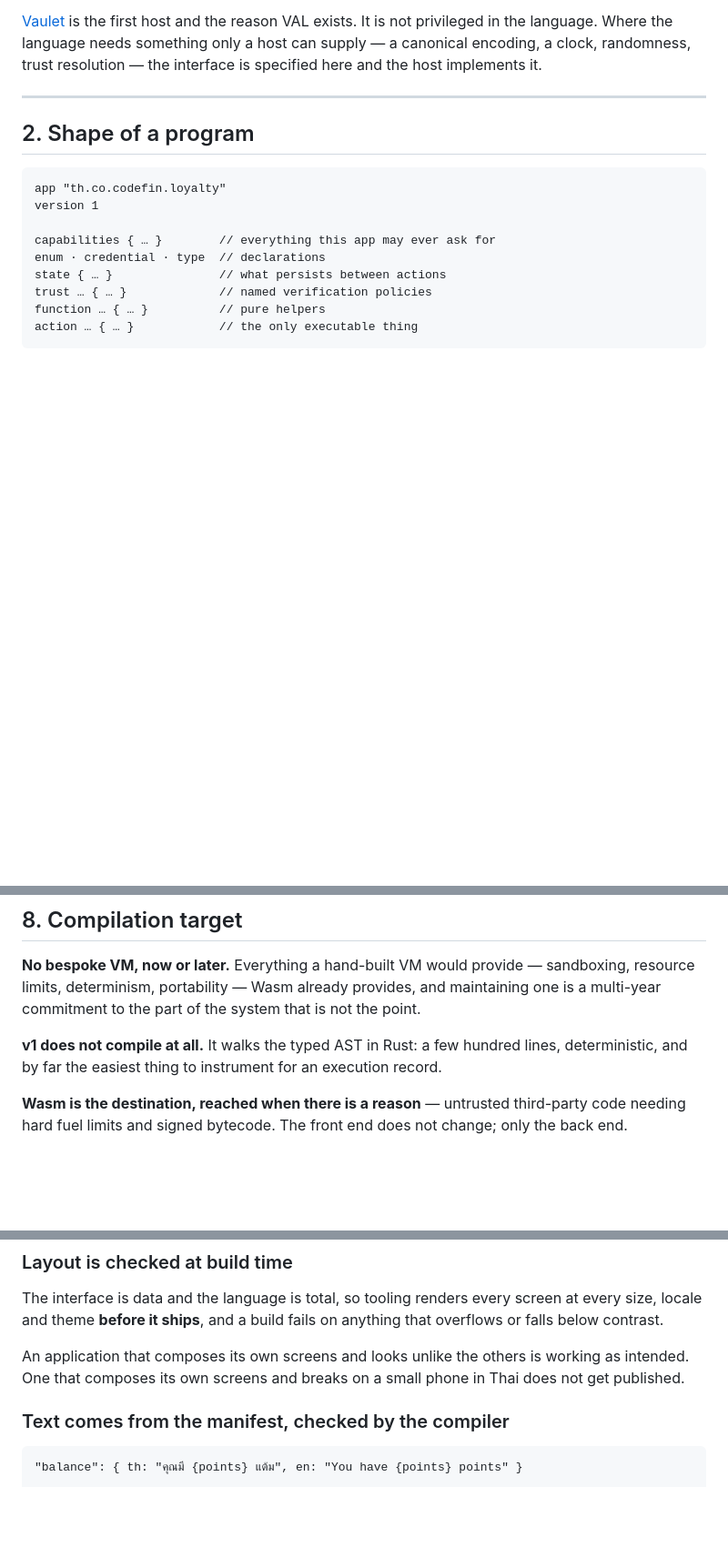
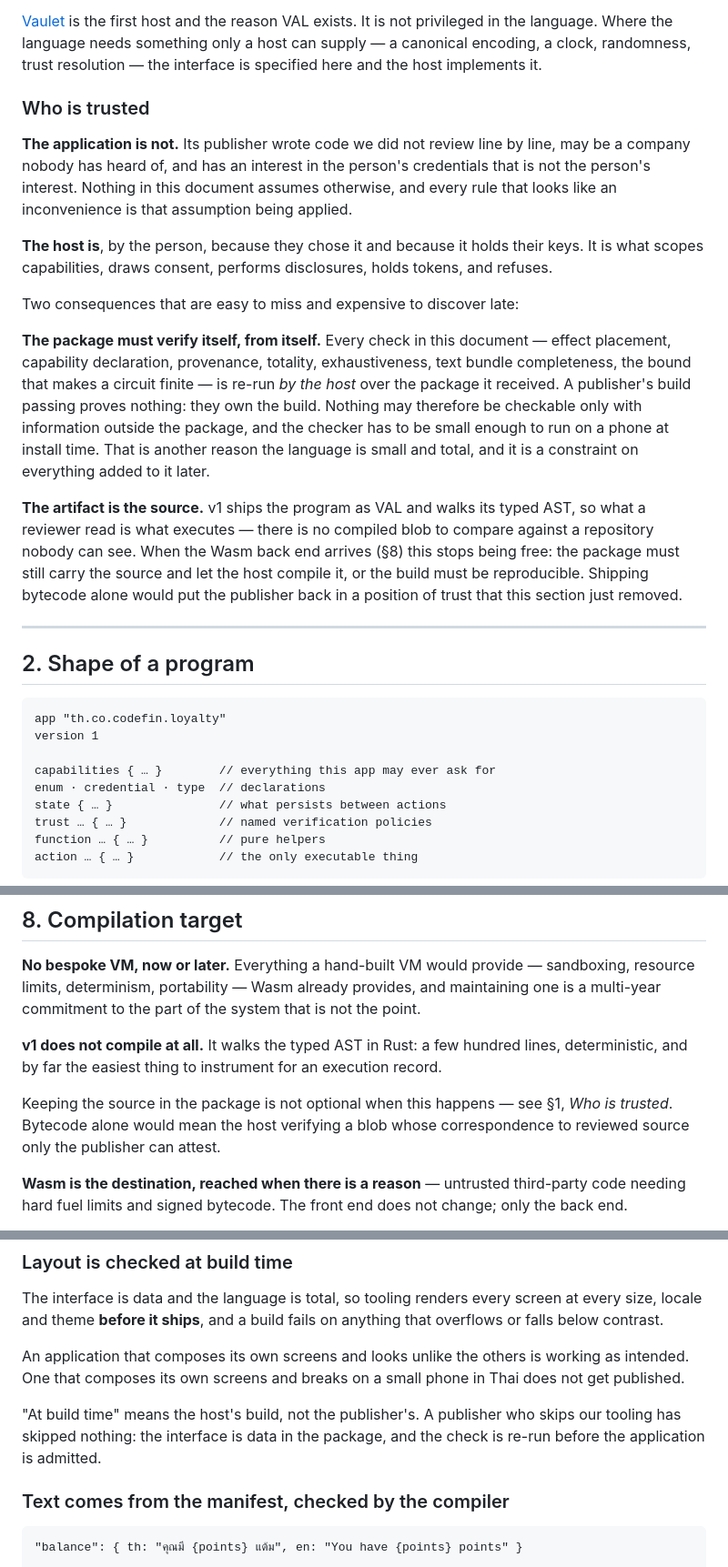
Before and after one commit to vaulet-id/val, a Markdown page: docs/spec.md, 3 parts joined by grey strips. Shown at 91% size. Rendered like a GitHub page; blank space fills up the shorter version.

Commit message:
Write down who is not trusted, then find where the design still trusted them
The document explained each rule locally and never named the adversary, which
leaves every rule arguable on convenience. The model is plain: **the application
is not trusted and the host is** — the publisher wrote code nobody reviewed line
by line and has an interest in the person's credentials that is not theirs; the
host holds their keys because they chose it.

Applying it backwards found three places the design was quietly trusting the
publisher anyway.

**Every check has to be re-run by the host.** Effect placement, capabilities,
provenance, totality, exhaustiveness, text-bundle completeness, the bound that
makes a circuit finite — a publisher's build passing proves nothing, because
they own the build. So no check may depend on anything outside the package, and
the checker must be small enough to run on a phone at install. That is a
constraint on everything added to this language from here on, and another reason
it is small and total.

**"Checked at build time" meant our build, and did not say so.** A publisher who
skips the tooling skipped nothing: the interface is data in the package and the
layout check runs again before admission.

**The artifact is the source, and that is load-bearing rather than incidental.**
v1 ships VAL and walks its typed AST, so what a reviewer read is what runs.
Shipping Wasm bytecode alone would hand the publisher back exactly the position
of trust this removes — so when the back end arrives, the package still carries
source and the host compiles it, or the build is reproducible.

Co-Authored-By: Claude Opus 5 <noreply@anthropic.com>

````diff
--- a/docs/spec.md
+++ b/docs/spec.md
@@ -77,6 +77,36 @@ happen.
 not privileged in the language. Where the language needs something only a host
 can supply — a canonical encoding, a clock, randomness, trust resolution — the
 interface is specified here and the host implements it.
+
+### Who is trusted
+
+**The application is not.** Its publisher wrote code we did not review line by
+line, may be a company nobody has heard of, and has an interest in the person's
+credentials that is not the person's interest. Nothing in this document assumes
+otherwise, and every rule that looks like an inconvenience is that assumption
+being applied.
+
+**The host is**, by the person, because they chose it and because it holds their
+keys. It is what scopes capabilities, draws consent, performs disclosures, holds
+tokens, and refuses.
+
+Two consequences that are easy to miss and expensive to discover late:
+
+**The package must verify itself, from itself.** Every check in this document —
+effect placement, capability declaration, provenance, totality, exhaustiveness,
+text bundle completeness, the bound that makes a circuit finite — is re-run *by
+the host* over the package it received. A publisher's build passing proves
+nothing: they own the build. Nothing may therefore be checkable only with
+information outside the package, and the checker has to be small enough to run
+on a phone at install time. That is another reason the language is small and
+total, and it is a constraint on everything added to it later.
+
+**The artifact is the source.** v1 ships the program as VAL and walks its typed
+AST, so what a reviewer read is what executes — there is no compiled blob to
+compare against a repository nobody can see. When the Wasm back end arrives (§8)
+this stops being free: the package must still carry the source and let the host
+compile it, or the build must be reproducible. Shipping bytecode alone would put
+the publisher back in a position of trust that this section just removed.
 
 ---
 
@@ -746,6 +776,10 @@ not the point.
 lines, deterministic, and by far the easiest thing to instrument for an
 execution record.
 
+Keeping the source in the package is not optional when this happens — see §1,
+*Who is trusted*. Bytecode alone would mean the host verifying a blob whose
+correspondence to reviewed source only the publisher can attest.
+
 **Wasm is the destination, reached when there is a reason** — untrusted
 third-party code needing hard fuel limits and signed bytecode. The front end
 does not change; only the back end.
@@ -933,6 +967,10 @@ An application that composes its own screens and looks unlike the others is
 working as intended. One that composes its own screens and breaks on a small
 phone in Thai does not get published.
 
+"At build time" means the host's build, not the publisher's. A publisher who
+skips our tooling has skipped nothing: the interface is data in the package, and
+the check is re-run before the application is admitted.
+
 ### Text comes from the manifest, checked by the compiler
 
 ```
````
